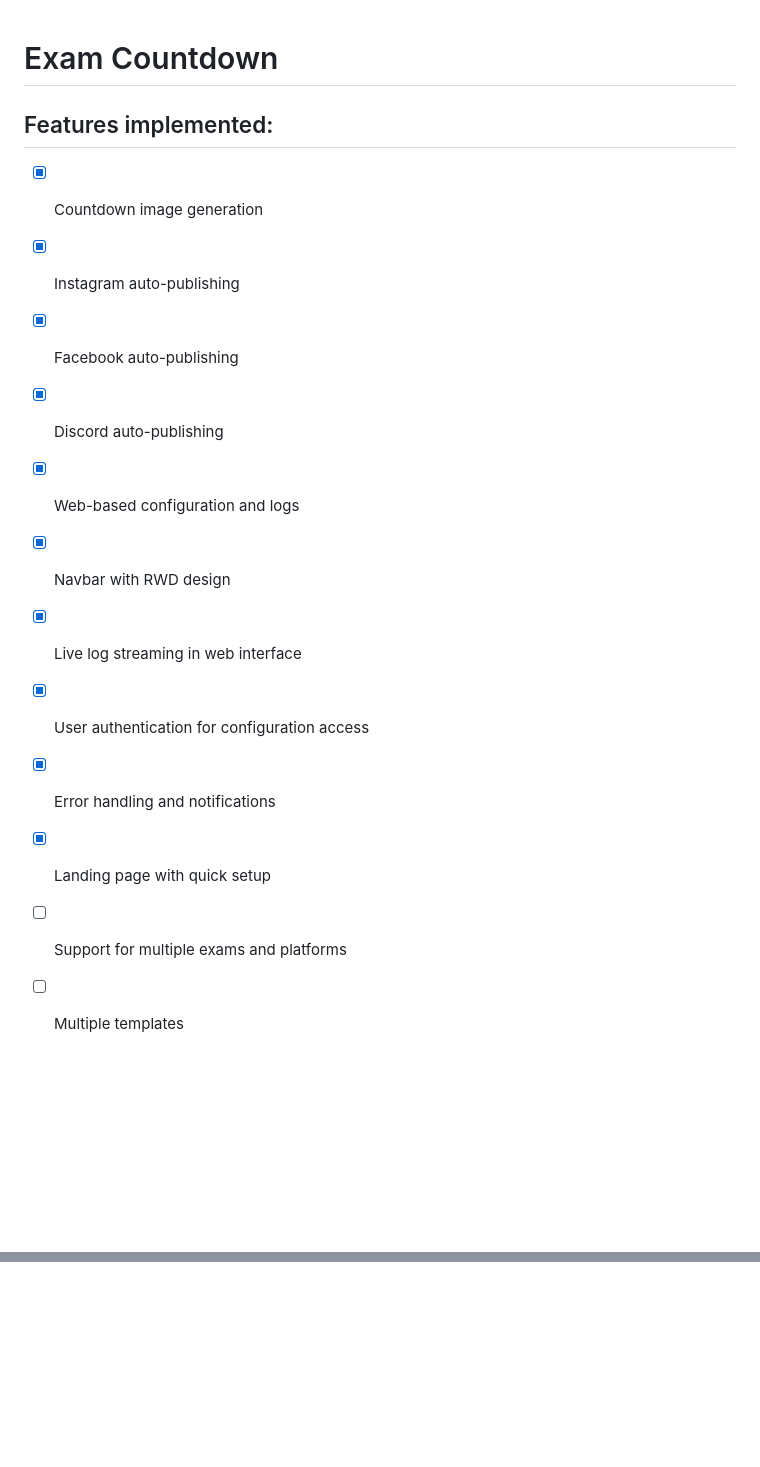
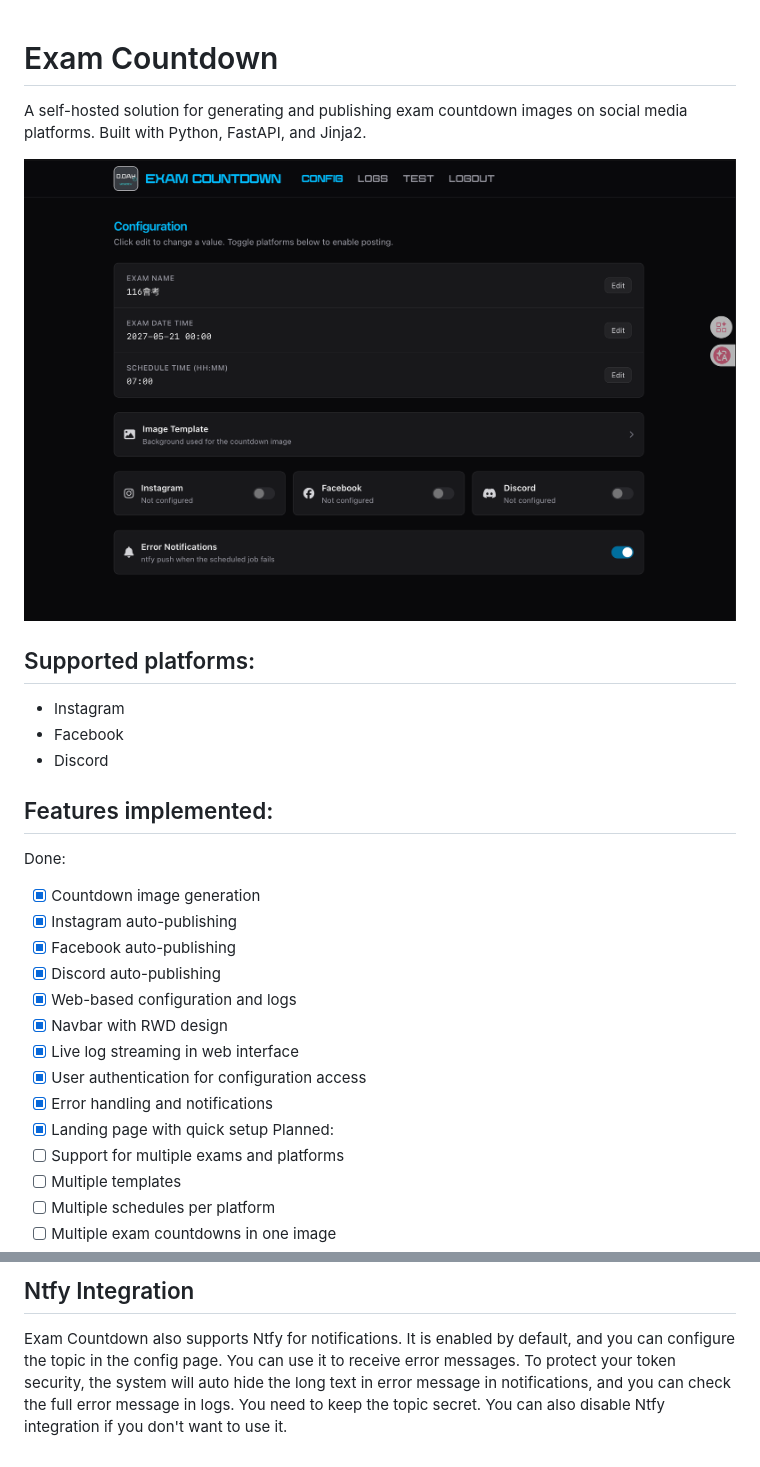
Before and after one commit to ycy-0510/exam-countdown, a Markdown page: README.md, 2 parts joined by grey strips. Rendered like a GitHub page; pictures changed too: content/preview.png (added); blank space fills up the shorter version.

Commit message:
feat: update README

```diff
--- a/README.md
+++ b/README.md
@@ -1,7 +1,15 @@
 # Exam Countdown
+A self-hosted solution for generating and publishing exam countdown images on social media platforms. Built with Python, FastAPI, and Jinja2.
+
+![Exam Countdown Demo](content/preview.png)
+
+## Supported platforms:
+- Instagram
+- Facebook
+- Discord
 
 ## Features implemented:
-
+Done:
 - [X] Countdown image generation
 - [X] Instagram auto-publishing
 - [X] Facebook auto-publishing
@@ -12,6 +20,7 @@
 - [X] User authentication for configuration access
 - [X] Error handling and notifications
 - [X] Landing page with quick setup
+Planned:
 - [ ] Support for multiple exams and platforms
 - [ ] Multiple templates
 - [ ] Multiple schedules per platform
@@ -19,0 +46,2 @@
+## Ntfy Integration
+Exam Countdown also supports Ntfy for notifications. It is enabled by default, and you can configure the topic in the config page. You can use it to receive error messages. To protect your token security, the system will auto hide the long text in error message in notifications, and you can check the full error message in logs. You need to keep the topic secret. You can also disable Ntfy integration if you don't want to use it.
```
Also changed, not shown: other parts of README.md (+17 -0 lines), content/setup.png (added), content/template_image.png (added), content/test.png (added).
